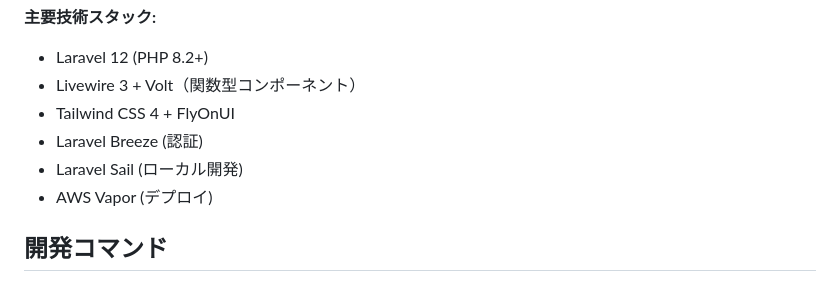
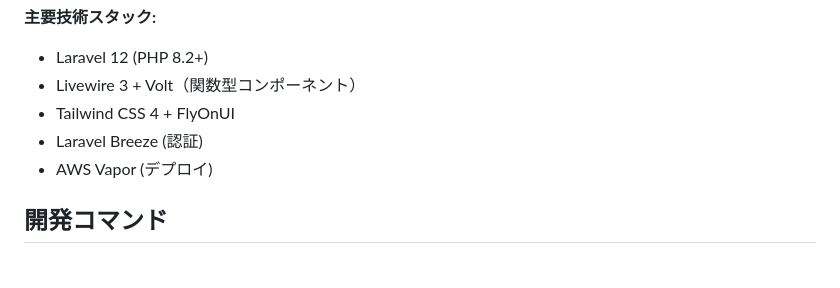
Before and after one commit to puklipo/service-guide, a Markdown page: .github/copilot-instructions.md, the part around the change. Rendered like a GitHub page.

```diff
--- a/.github/copilot-instructions.md
+++ b/.github/copilot-instructions.md
@@ -11,7 +11,6 @@
 - Livewire 3 + Volt（関数型コンポーネント）
 - Tailwind CSS 4 + FlyOnUI
 - Laravel Breeze (認証)
-- Laravel Sail (ローカル開発)
 - AWS Vapor (デプロイ)
 
 ## 開発コマンド
```
